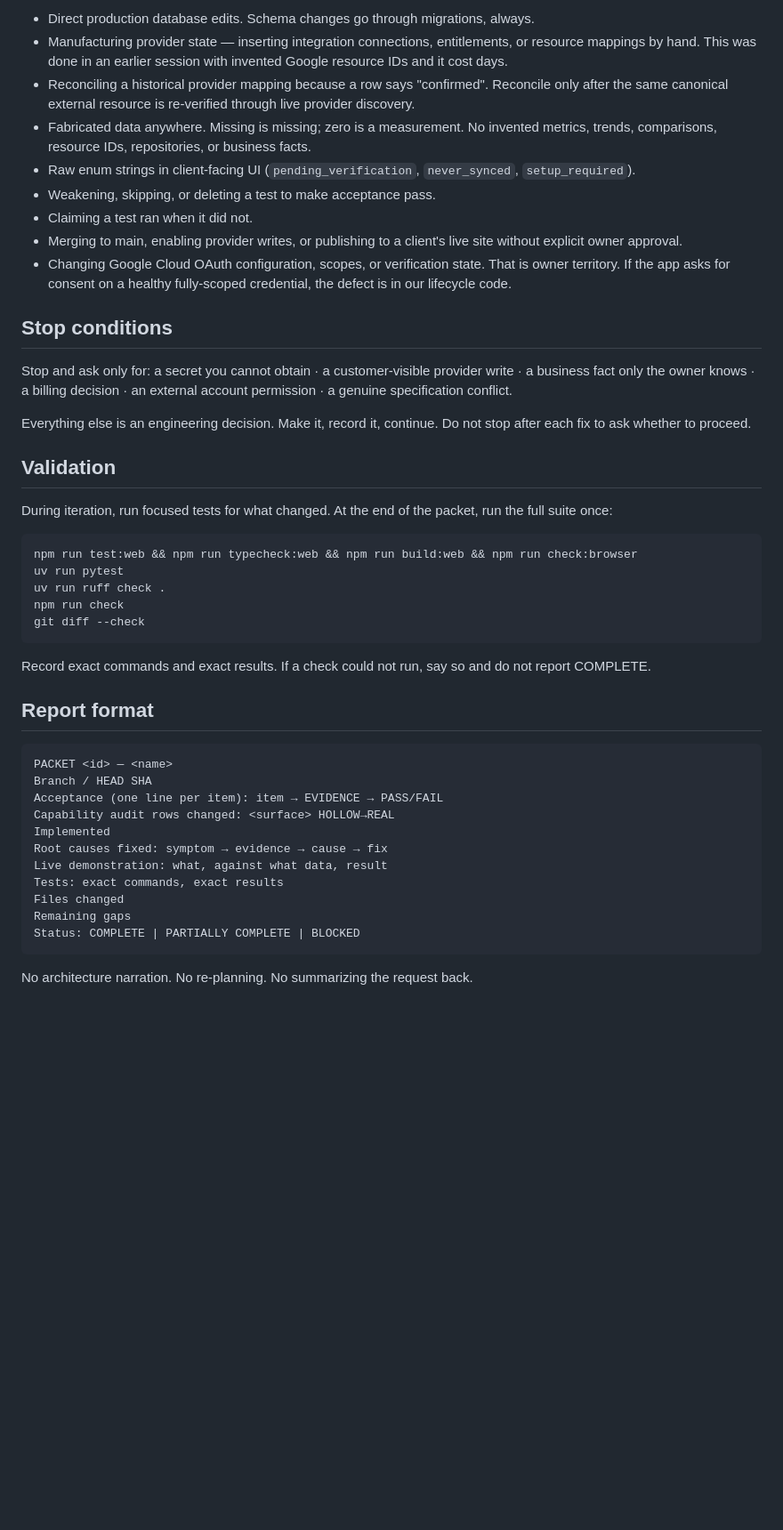
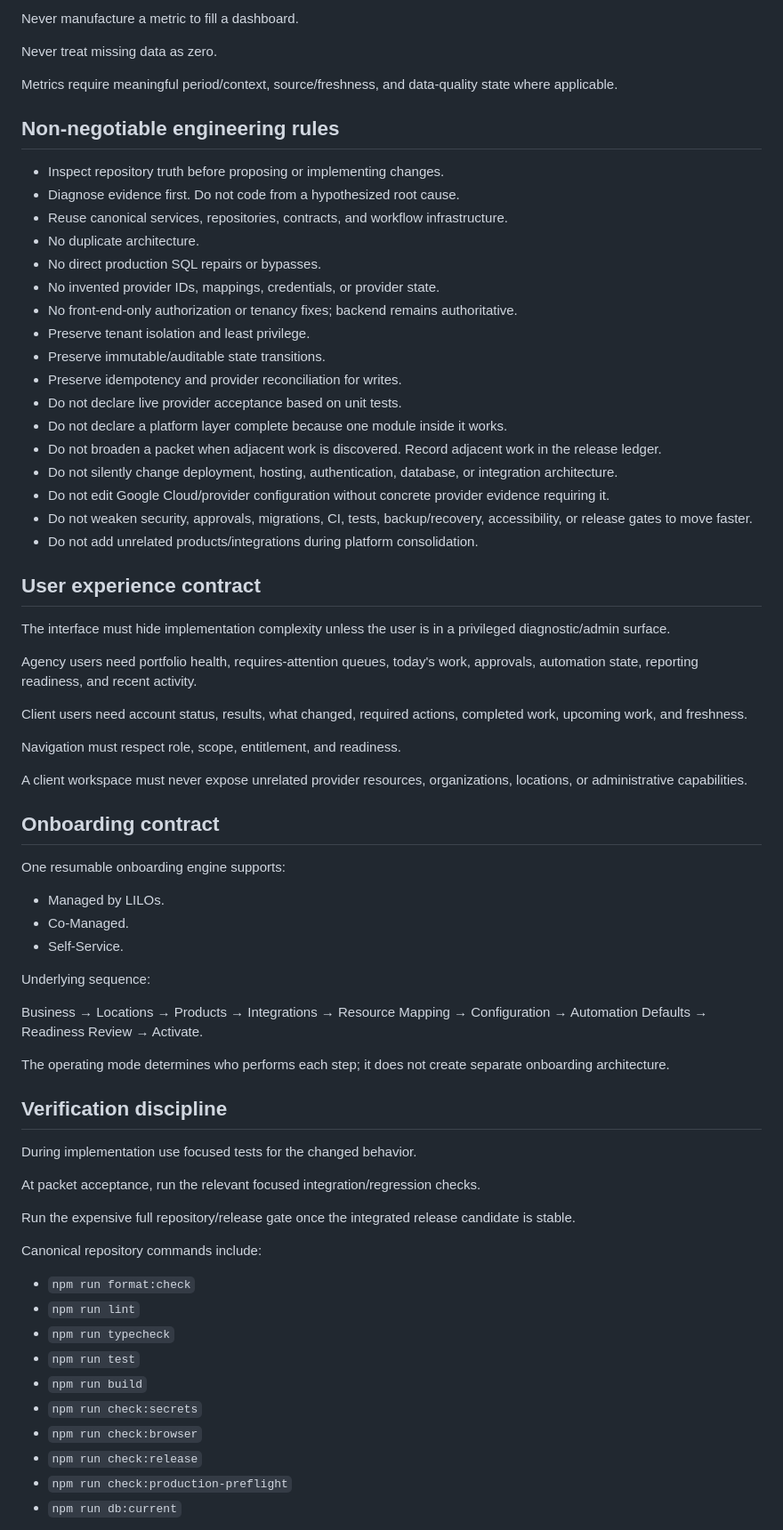
Before and after one commit to LilosG/lilos-platform, a Markdown page: AGENTS.md, the part around one of its changes. Shown at 89% size. Rendered like a GitHub page; blank space fills up the shorter version.

Commit message:
Revert "docs: add agent operating rules and Packet 00"
This reverts commit 430cc5fb533f116bf3b7052e0e3debddbdf53d28.

````diff
--- a/AGENTS.md
+++ b/AGENTS.md
@@ -66,48 +62,74 @@ Do not pull a later packet's work forward. Do not begin a redesign when a target
 
-- Direct production database edits. Schema changes go through migrations, always.
-- Manufacturing provider state — inserting integration connections, entitlements, or resource mappings by hand. This was done in an earlier session with invented Google resource IDs and it cost days.
-- Reconciling a historical provider mapping because a row says "confirmed". Reconcile only after the same canonical external resource is re-verified through live provider discovery.
-- Fabricated data anywhere. Missing is missing; zero is a measurement. No invented metrics, trends, comparisons, resource IDs, repositories, or business facts.
-- Raw enum strings in client-facing UI (`pending_verification`, `never_synced`, `setup_required`).
-- Weakening, skipping, or deleting a test to make acceptance pass.
-- Claiming a test ran when it did not.
-- Merging to main, enabling provider writes, or publishing to a client's live site without explicit owner approval.
-- Changing Google Cloud OAuth configuration, scopes, or verification state. That is owner territory. If the app asks for consent on a healthy fully-scoped credential, the defect is in our lifecycle code.
+Never manufacture a metric to fill a dashboard.
 
-## Stop conditions
+Never treat missing data as zero.
 
-Stop and ask only for: a secret you cannot obtain · a customer-visible provider write · a business fact only the owner knows · a billing decision · an external account permission · a genuine specification conflict.
+Metrics require meaningful period/context, source/freshness, and data-quality state where applicable.
 
-Everything else is an engineering decision. Make it, record it, continue. Do not stop after each fix to ask whether to proceed.
+## Non-negotiable engineering rules
 
-## Validation
+- Inspect repository truth before proposing or implementing changes.
+- Diagnose evidence first. Do not code from a hypothesized root cause.
+- Reuse canonical services, repositories, contracts, and workflow infrastructure.
+- No duplicate architecture.
+- No direct production SQL repairs or bypasses.
+- No invented provider IDs, mappings, credentials, or provider state.
+- No front-end-only authorization or tenancy fixes; backend remains authoritative.
+- Preserve tenant isolation and least privilege.
+- Preserve immutable/auditable state transitions.
+- Preserve idempotency and provider reconciliation for writes.
+- Do not declare live provider acceptance based on unit tests.
+- Do not declare a platform layer complete because one module inside it works.
+- Do not broaden a packet when adjacent work is discovered. Record adjacent work in the release ledger.
+- Do not silently change deployment, hosting, authentication, database, or integration architecture.
+- Do not edit Google Cloud/provider configuration without concrete provider evidence requiring it.
+- Do not weaken security, approvals, migrations, CI, tests, backup/recovery, accessibility, or release gates to move faster.
+- Do not add unrelated products/integrations during platform consolidation.
 
-During iteration, run focused tests for what changed. At the end of the packet, run the full suite once:
+## User experience contract
 
-```
-npm run test:web && npm run typecheck:web && npm run build:web && npm run check:browser
-uv run pytest
-uv run ruff check .
-npm run check
-git diff --check
-```
+The interface must hide implementation complexity unless the user is in a privileged diagnostic/admin surface.
 
-Record exact commands and exact results. If a check could not run, say so and do not report COMPLETE.
+Agency users need portfolio health, requires-attention queues, today's work, approvals, automation state, reporting readiness, and recent activity.
 
-## Report format
+Client users need account status, results, what changed, required actions, completed work, upcoming work, and freshness.
 
-```
-PACKET <id> — <name>
-Branch / HEAD SHA
-Acceptance (one line per item): item → EVIDENCE → PASS/FAIL
-Capability audit rows changed: <surface> HOLLOW→REAL
-Implemented
-Root causes fixed: symptom → evidence → cause → fix
-Live demonstration: what, against what data, result
-Tests: exact commands, exact results
-Files changed
-Remaining gaps
-Status: COMPLETE | PARTIALLY COMPLETE | BLOCKED
-```
+Navigation must respect role, scope, entitlement, and readiness.
 
-No architecture narration. No re-planning. No summarizing the request back.
+A client workspace must never expose unrelated provider resources, organizations, locations, or administrative capabilities.
+
+## Onboarding contract
+
+One resumable onboarding engine supports:
+
+- Managed by LILOs.
+- Co-Managed.
+- Self-Service.
+
+Underlying sequence:
+
+Business → Locations → Products → Integrations → Resource Mapping → Configuration → Automation Defaults → Readiness Review → Activate.
+
+The operating mode determines who performs each step; it does not create separate onboarding architecture.
+
+## Verification discipline
+
+During implementation use focused tests for the changed behavior.
+
+At packet acceptance, run the relevant focused integration/regression checks.
+
+Run the expensive full repository/release gate once the integrated release candidate is stable.
+
+Canonical repository commands include:
+
+- `npm run format:check`
+- `npm run lint`
+- `npm run typecheck`
+- `npm run test`
+- `npm run build`
+- `npm run check:secrets`
+- `npm run check:browser`
+- `npm run check:release`
+- `npm run check:production-preflight`
+- `npm run db:current`
+
````
Also changed, not shown: other parts of AGENTS.md (+78 -43 lines), docs/packets/PACKET-00-CAPABILITY-AUDIT.md (deleted, +0 -126 lines).
